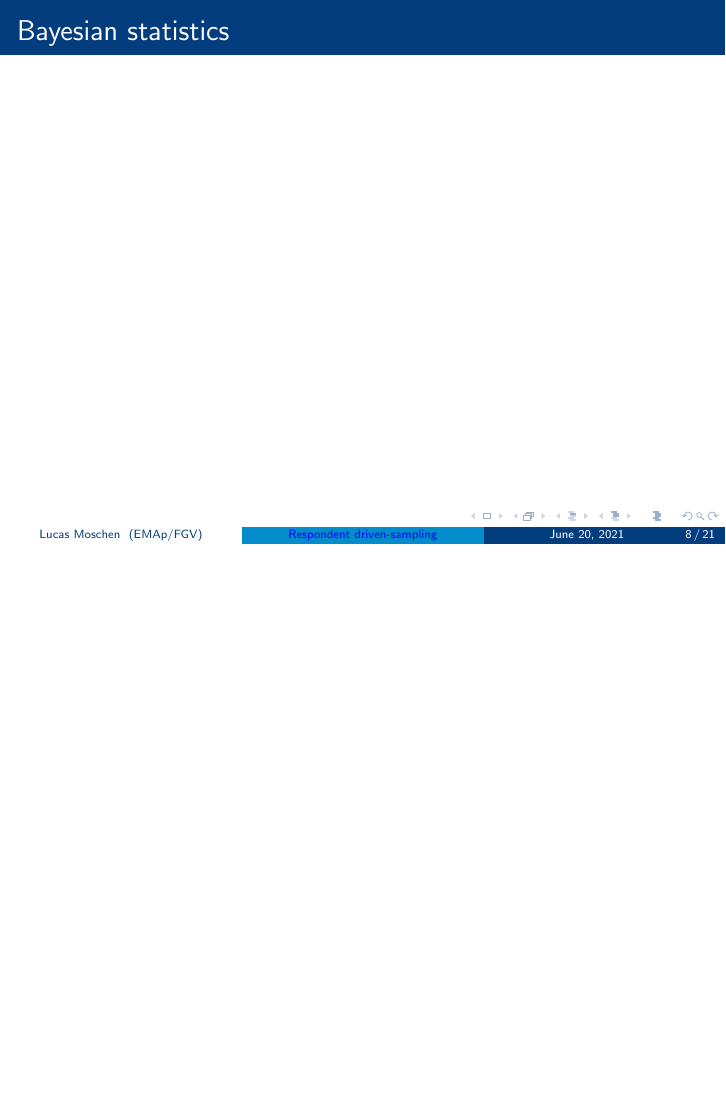
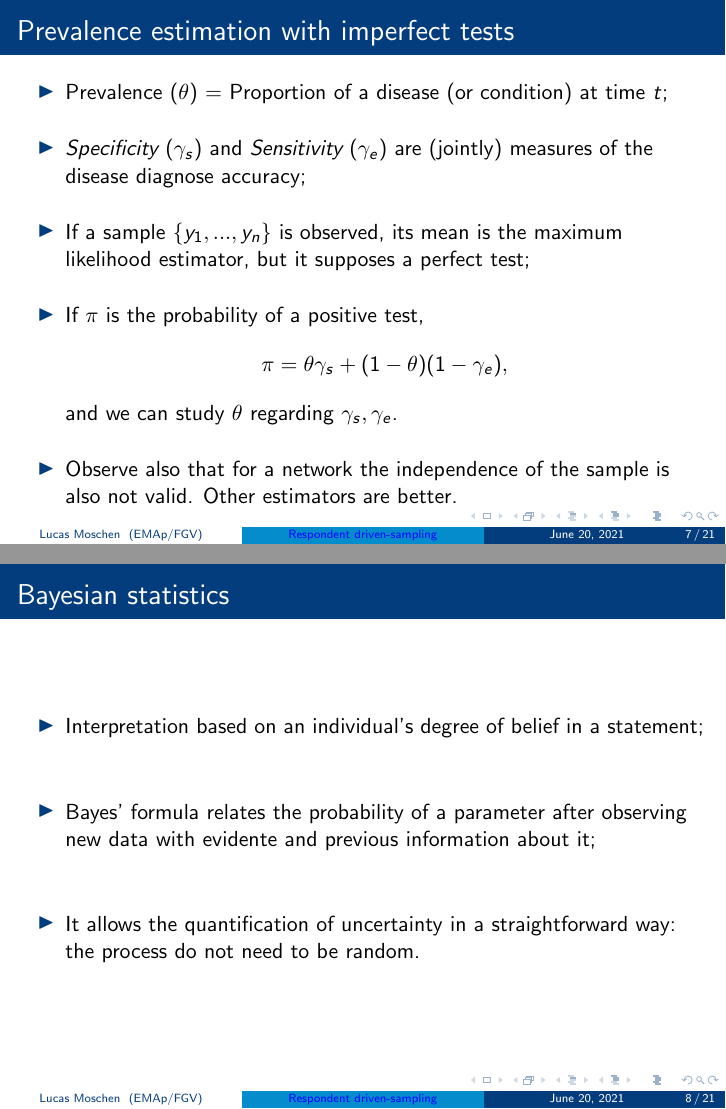
Before and after one commit to lucasmoschen/rds-bayesian-analysis-tcc, LaTeX slides (notes/tcc-project-presentation/presentation_proj.tex): page 8 of 22 before the commit and pages 7 and 8 of 21 after it, the two joined at a grey line, the shorter picture padded with empty space. Compiled offline with pdfLaTeX.

Commit message:
add bayesian and prevalence descriptions slides

```diff
--- a/notes/tcc-project-presentation/presentation_proj.tex
+++ b/notes/tcc-project-presentation/presentation_proj.tex
@@ -195,9 +195,43 @@
 
 \begin{frame}{Prevalence estimation with imperfect tests}
 
+  \begin{itemize}
+    \item Prevalence ($\theta$) = Proportion of a disease (or condition) at time $t$;
+
+    \item {\em Specificity} $(\gamma_s)$ and {\em Sensitivity} ($\gamma_e$) are (jointly) measures of
+    the disease diagnose accuracy;
+
+    \item If a sample $\{y_1, ..., y_n\}$ is observed, its mean is the maximum
+    likelihood estimator, but it supposes a perfect test;
+
+    \item If $\pi$ is the probability of a positive test,
+    $$
+    \pi = \theta\gamma_s + (1-\theta)(1-\gamma_e),
+    $$
+    and we can study $\theta$ regarding $\gamma_s, \gamma_e$.
+
+    \item Observe also that for a network the independence of the sample is
+    also not valid. Other estimators are better.
+
+  \end{itemize}
+
 \end{frame}
 
 \begin{frame}{Bayesian statistics}
+
+  \begin{itemize}
+    \item Interpretation based on an individual's degree of belief in a statement;
+
+    \Space
+
+    \item Bayes' formula relates the probability of a parameter after
+    observing new data with evidente and previous information about it;
+
+    \Space
+
+    \item It allows the quantification of uncertainty in a straightforward
+    way: the process do not need to be random.
+  \end{itemize}
 
 \end{frame}
 
```
Also changed, not shown: notes/tcc-project/files/introduction.tex (+1 -0 lines), notes/tcc-project-presentation/presentation_proj.pdf, notes/tcc-project-presentation/presentation_proj.tex (2 more changed lines).
